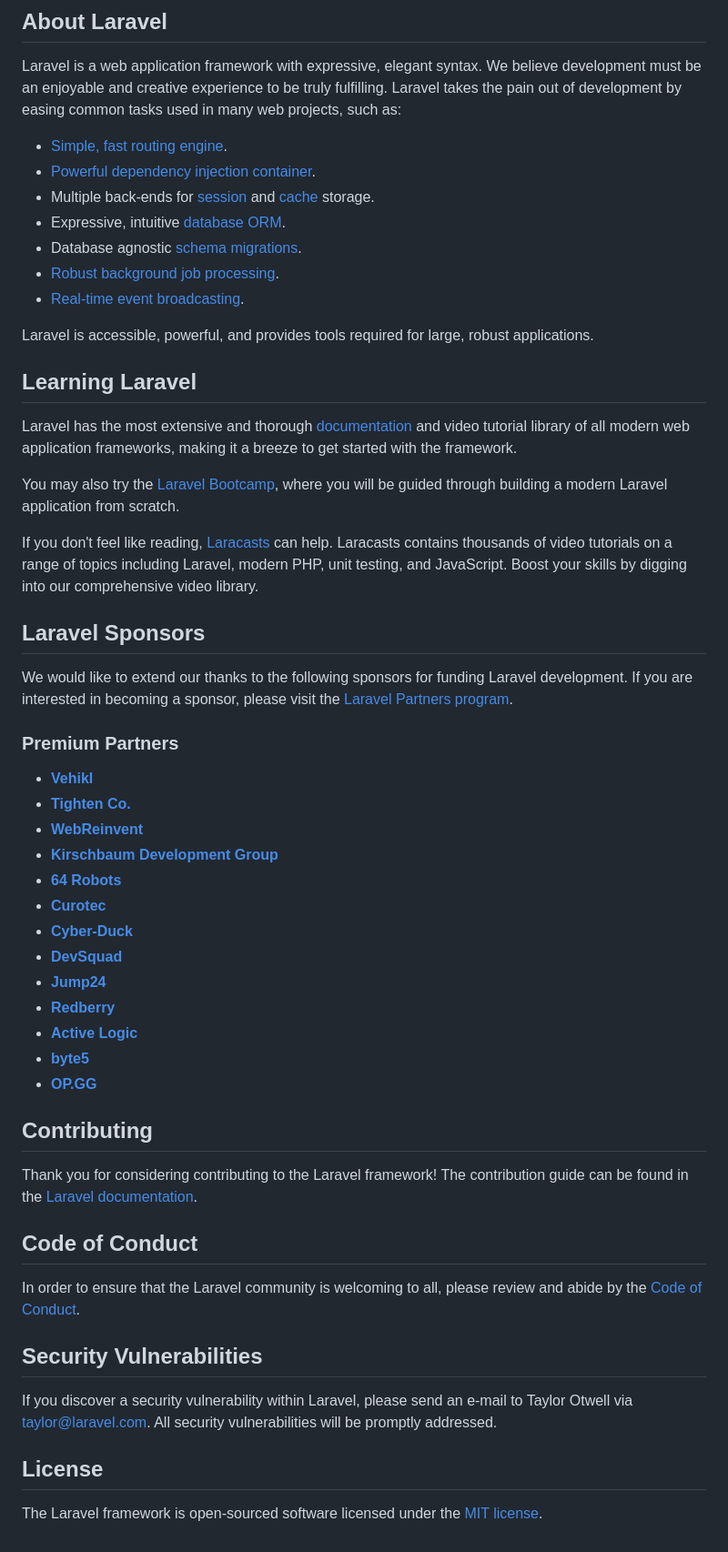
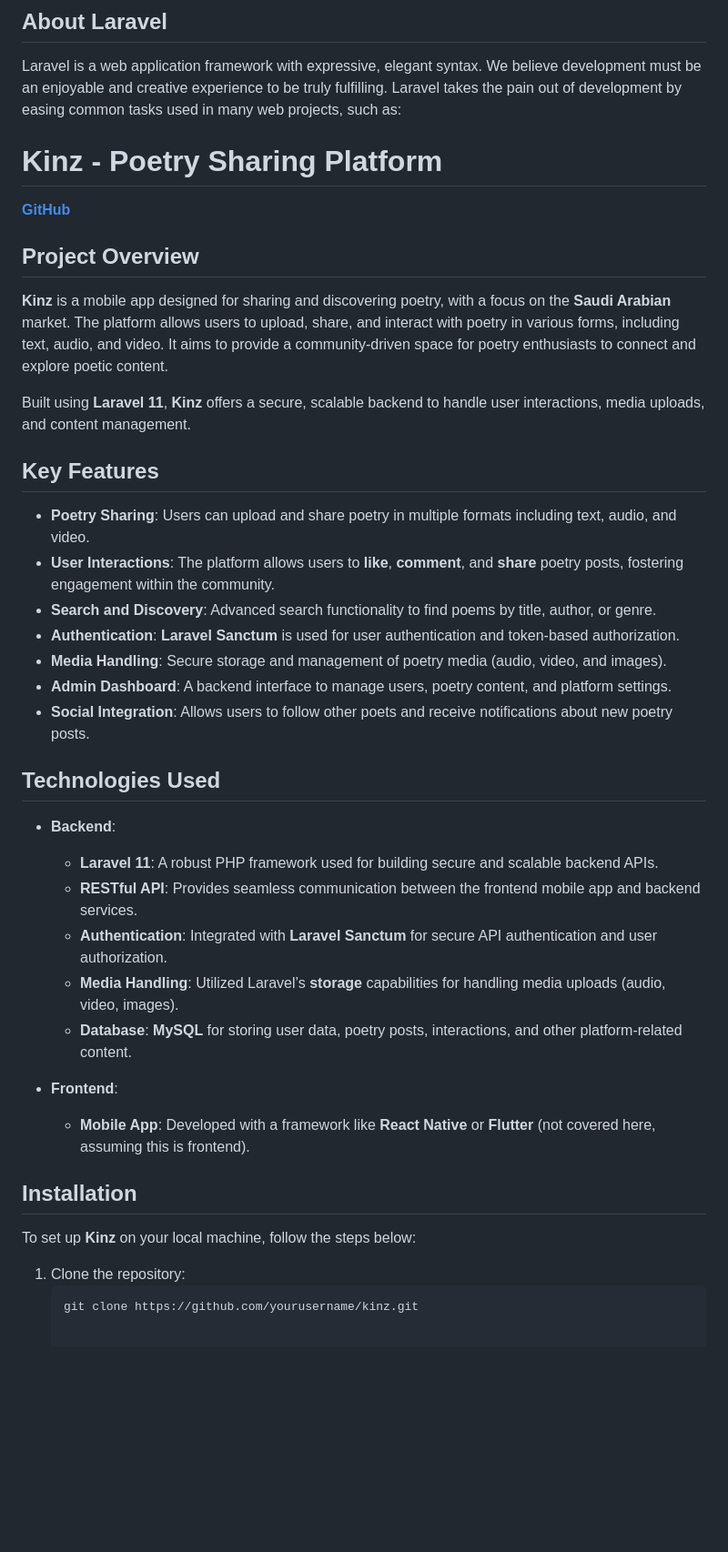
Before and after one commit to Devel-Ahmed-Tarek/Kinz, a Markdown page: README.md, the part around the change. Shown at 91% size. Rendered like a GitHub page; blank space fills up the shorter version.

````diff
--- a/README.md
+++ b/README.md
@@ -11,56 +11,42 @@
 
 Laravel is a web application framework with expressive, elegant syntax. We believe development must be an enjoyable and creative experience to be truly fulfilling. Laravel takes the pain out of development by easing common tasks used in many web projects, such as:
 
-- [Simple, fast routing engine](https://laravel.com/docs/routing).
-- [Powerful dependency injection container](https://laravel.com/docs/container).
-- Multiple back-ends for [session](https://laravel.com/docs/session) and [cache](https://laravel.com/docs/cache) storage.
-- Expressive, intuitive [database ORM](https://laravel.com/docs/eloquent).
-- Database agnostic [schema migrations](https://laravel.com/docs/migrations).
-- [Robust background job processing](https://laravel.com/docs/queues).
-- [Real-time event broadcasting](https://laravel.com/docs/broadcasting).
+# Kinz - Poetry Sharing Platform
 
-Laravel is accessible, powerful, and provides tools required for large, robust applications.
+**[GitHub](#)**
 
-## Learning Laravel
+## Project Overview
 
-Laravel has the most extensive and thorough [documentation](https://laravel.com/docs) and video tutorial library of all modern web application frameworks, making it a breeze to get started with the framework.
+**Kinz** is a mobile app designed for sharing and discovering poetry, with a focus on the **Saudi Arabian** market. The platform allows users to upload, share, and interact with poetry in various forms, including text, audio, and video. It aims to provide a community-driven space for poetry enthusiasts to connect and explore poetic content.
 
-You may also try the [Laravel Bootcamp](https://bootcamp.laravel.com), where you will be guided through building a modern Laravel application from scratch.
+Built using **Laravel 11**, **Kinz** offers a secure, scalable backend to handle user interactions, media uploads, and content management.
 
-If you don't feel like reading, [Laracasts](https://laracasts.com) can help. Laracasts contains thousands of video tutorials on a range of topics including Laravel, modern PHP, unit testing, and JavaScript. Boost your skills by digging into our comprehensive video library.
+## Key Features
 
-## Laravel Sponsors
+- **Poetry Sharing**: Users can upload and share poetry in multiple formats including text, audio, and video.
+- **User Interactions**: The platform allows users to **like**, **comment**, and **share** poetry posts, fostering engagement within the community.
+- **Search and Discovery**: Advanced search functionality to find poems by title, author, or genre.
+- **Authentication**: **Laravel Sanctum** is used for user authentication and token-based authorization.
+- **Media Handling**: Secure storage and management of poetry media (audio, video, and images).
+- **Admin Dashboard**: A backend interface to manage users, poetry content, and platform settings.
+- **Social Integration**: Allows users to follow other poets and receive notifications about new poetry posts.
 
-We would like to extend our thanks to the following sponsors for funding Laravel development. If you are interested in becoming a sponsor, please visit the [Laravel Partners program](https://partners.laravel.com).
+## Technologies Used
 
-### Premium Partners
+- **Backend**:
+  - **Laravel 11**: A robust PHP framework used for building secure and scalable backend APIs.
+  - **RESTful API**: Provides seamless communication between the frontend mobile app and backend services.
+  - **Authentication**: Integrated with **Laravel Sanctum** for secure API authentication and user authorization.
+  - **Media Handling**: Utilized Laravel’s **storage** capabilities for handling media uploads (audio, video, images).
+  - **Database**: **MySQL** for storing user data, poetry posts, interactions, and other platform-related content.
 
-- **[Vehikl](https://vehikl.com/)**
-- **[Tighten Co.](https://tighten.co)**
-- **[WebReinvent](https://webreinvent.com/)**
-- **[Kirschbaum Development Group](https://kirschbaumdevelopment.com)**
-- **[64 Robots](https://64robots.com)**
-- **[Curotec](https://www.curotec.com/services/technologies/laravel/)**
-- **[Cyber-Duck](https://cyber-duck.co.uk)**
-- **[DevSquad](https://devsquad.com/hire-laravel-developers)**
-- **[Jump24](https://jump24.co.uk)**
-- **[Redberry](https://redberry.international/laravel/)**
-- **[Active Logic](https://activelogic.com)**
-- **[byte5](https://byte5.de)**
-- **[OP.GG](https://op.gg)**
+- **Frontend**:
+  - **Mobile App**: Developed with a framework like **React Native** or **Flutter** (not covered here, assuming this is frontend).
 
-## Contributing
+## Installation
 
-Thank you for considering contributing to the Laravel framework! The contribution guide can be found in the [Laravel documentation](https://laravel.com/docs/contributions).
+To set up **Kinz** on your local machine, follow the steps below:
 
-## Code of Conduct
-
-In order to ensure that the Laravel community is welcoming to all, please review and abide by the [Code of Conduct](https://laravel.com/docs/contributions#code-of-conduct).
-
-## Security Vulnerabilities
-
-If you discover a security vulnerability within Laravel, please send an e-mail to Taylor Otwell via [taylor@laravel.com](mailto:taylor@laravel.com). All security vulnerabilities will be promptly addressed.
-
-## License
-
-The Laravel framework is open-sourced software licensed under the [MIT license](https://opensource.org/licenses/MIT).
+1. Clone the repository:
+   ```bash
+   git clone https://github.com/yourusername/kinz.git
````
